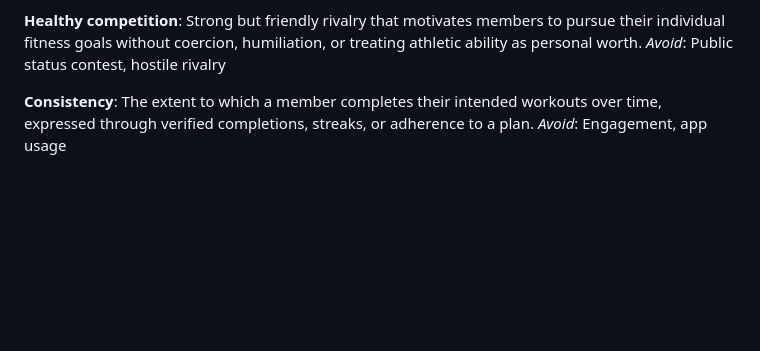
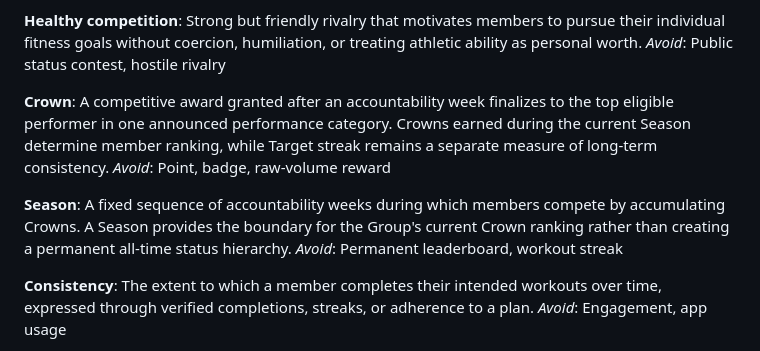
Before and after one commit to aeltoum/no-excuses, a Markdown page: CONTEXT.md, the part around the change. GitHub-like rendering; blank space fills up the shorter version.

Commit message:
Define Crown and Season domain language

```diff
--- a/CONTEXT.md
+++ b/CONTEXT.md
@@ -35,6 +35,14 @@ _Avoid_: Unavoidable enforcement, coercion
 **Healthy competition**:
 Strong but friendly rivalry that motivates members to pursue their individual fitness goals without coercion, humiliation, or treating athletic ability as personal worth.
 _Avoid_: Public status contest, hostile rivalry
+
+**Crown**:
+A competitive award granted after an accountability week finalizes to the top eligible performer in one announced performance category. Crowns earned during the current Season determine member ranking, while Target streak remains a separate measure of long-term consistency.
+_Avoid_: Point, badge, raw-volume reward
+
+**Season**:
+A fixed sequence of accountability weeks during which members compete by accumulating Crowns. A Season provides the boundary for the Group's current Crown ranking rather than creating a permanent all-time status hierarchy.
+_Avoid_: Permanent leaderboard, workout streak
 
 **Consistency**:
 The extent to which a member completes their intended workouts over time, expressed through verified completions, streaks, or adherence to a plan.
```
